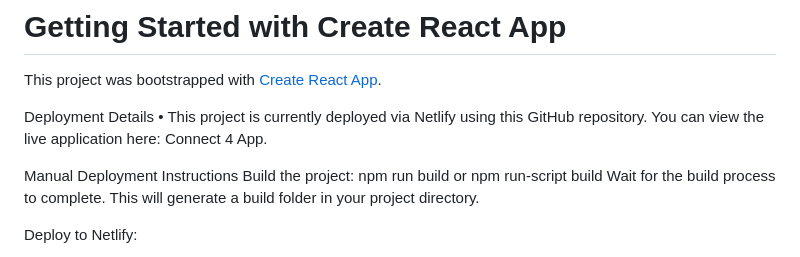
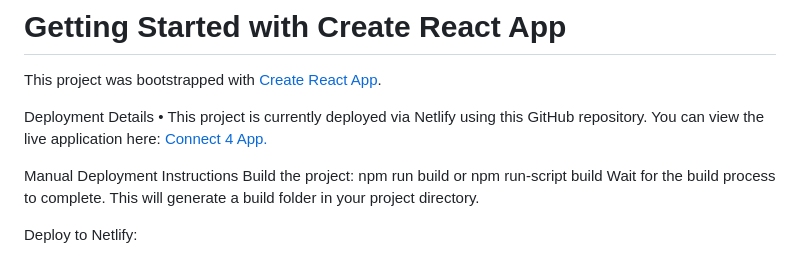
Before and after one commit to Vinchiii18/Connect_4_React, a Markdown page: README.md, the part around the change. Rendered like a GitHub page.

```diff
--- a/README.md
+++ b/README.md
@@ -3,7 +3,7 @@
 This project was bootstrapped with [Create React App](https://github.com/facebook/create-react-app).
 
 Deployment Details
-• This project is currently deployed via Netlify using this GitHub repository. You can view the live application here: Connect 4 App.
+• This project is currently deployed via Netlify using this GitHub repository. You can view the live application here: [Connect 4 App.](https://connect-4-app-react.netlify.app/)
 
 Manual Deployment Instructions
 Build the project:
```
